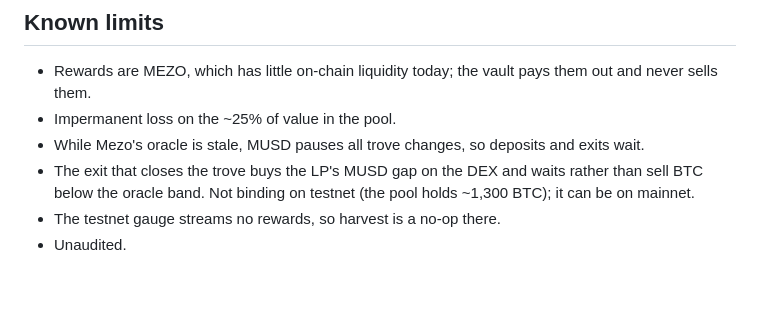
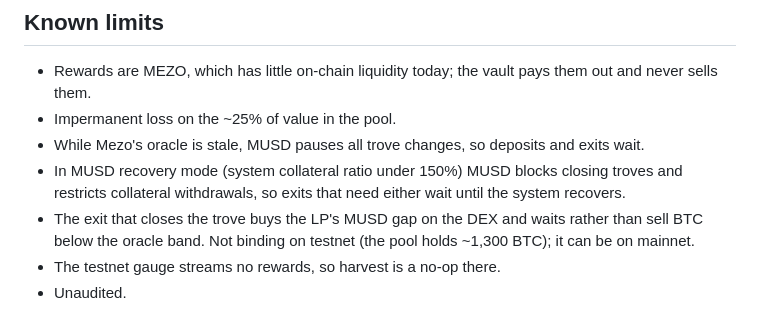
Before and after one commit to GuTS805/Akindo, a Markdown page: README.md, the part around one of its changes. Rendered like a GitHub page; blank space fills up the shorter version.

Commit message:
docs: verified source link and MUSD recovery mode limit

```diff
--- a/README.md
+++ b/README.md
@@ -73,6 +73,7 @@ would earn **~24% before MUSD interest**, falling as more liquidity joins the ga
 - Rewards are MEZO, which has little on-chain liquidity today; the vault pays them out and never sells them.
 - Impermanent loss on the ~25% of value in the pool.
 - While Mezo's oracle is stale, MUSD pauses all trove changes, so deposits and exits wait.
+- In MUSD recovery mode (system collateral ratio under 150%) MUSD blocks closing troves and restricts collateral withdrawals, so exits that need either wait until the system recovers.
 - The exit that closes the trove buys the LP's MUSD gap on the DEX and waits rather than sell BTC
   below the oracle band. Not binding on testnet (the pool holds ~1,300 BTC); it can be on mainnet.
 - The testnet gauge streams no rewards, so harvest is a no-op there.
```
Also changed, not shown: other parts of README.md (+1 -1 lines), contracts/README.md (+2 -0 lines).
